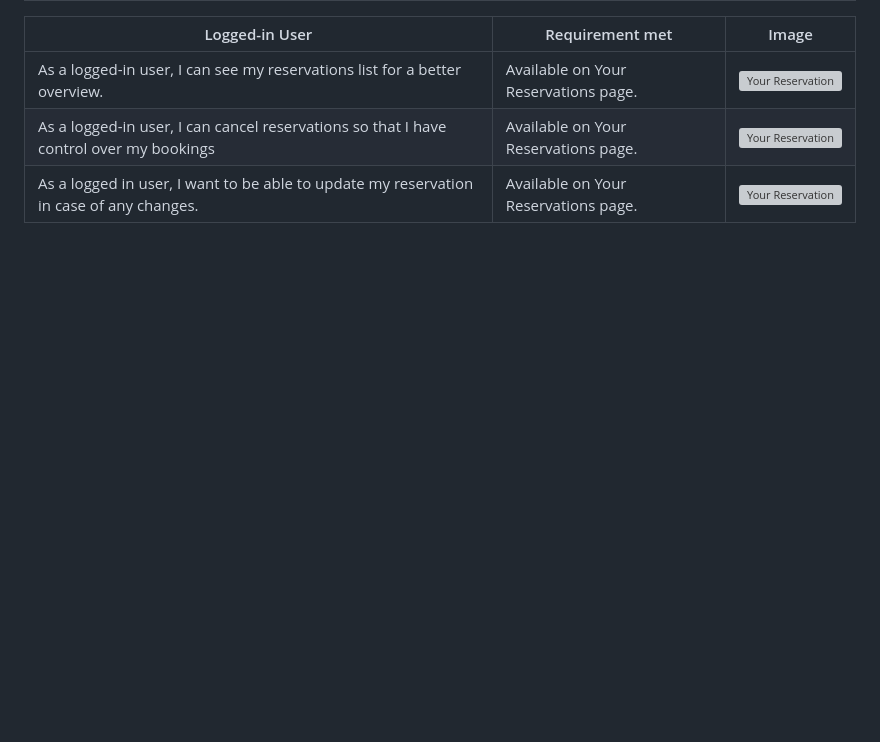
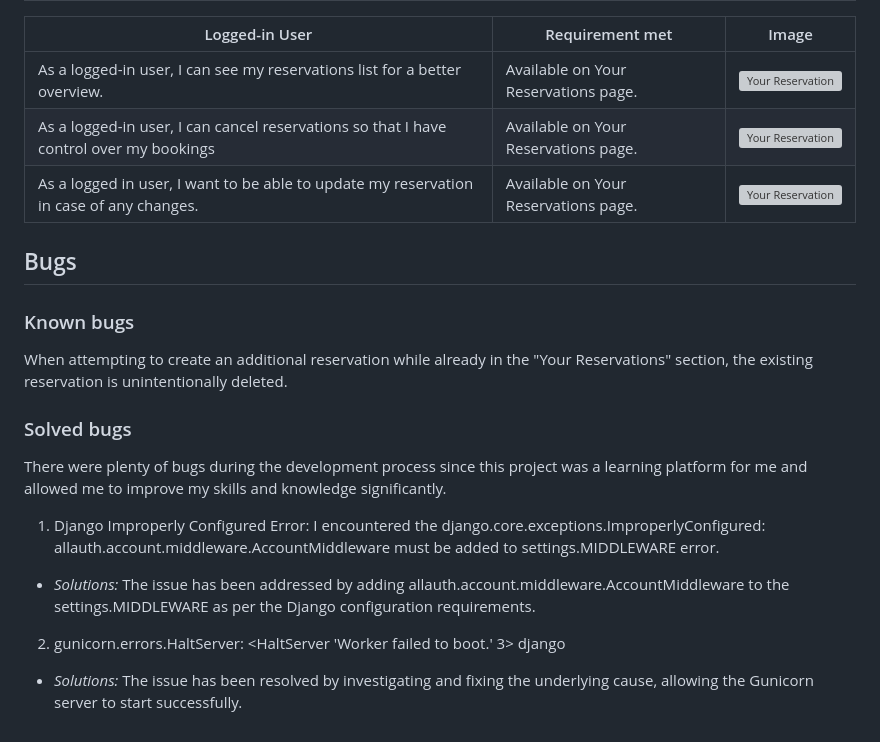
Before and after one commit to aleksandrasucho/polish-restaurant, a Markdown page: TESTING.md, the part around the change. Rendered like a GitHub page; blank space fills up the shorter version; grey boxes are pictures that could not be loaded.

Commit message:
Add bugs section to TESTING.md

```diff
--- a/TESTING.md
+++ b/TESTING.md
@@ -104,3 +104,18 @@ As a First Time Visitor, I want to be able to see the opening and closing hours
 |As a logged-in user, I can see my reservations list for a better overview.| Available on Your Reservations page. | ![Your Reservation](documentation/features/your-reservations-page/your-reservations-page.png) |
 |As a logged-in user, I can cancel reservations so that I have control over my bookings|Available on Your Reservations page. | ![Your Reservation](documentation/features/your-reservations-page/your-reservations-page.png) |
 |As a logged in user, I want to be able to update my reservation in case of any changes.| Available on Your Reservations page. | ![Your Reservation](documentation/features/your-reservations-page/your-reservations-page.png) |
+
+## Bugs
+
+### Known bugs
+When attempting to create an additional reservation while already in the "Your Reservations" section, the existing reservation is unintentionally deleted.
+
+### Solved bugs
+
+There were plenty of bugs during the development process since this project was a learning platform for me and allowed me to improve my skills and knowledge significantly.
+
+1. Django Improperly Configured Error: I encountered the django.core.exceptions.ImproperlyConfigured: allauth.account.middleware.AccountMiddleware must be added to settings.MIDDLEWARE error.
+- *Solutions:* The issue has been addressed by adding allauth.account.middleware.AccountMiddleware to the settings.MIDDLEWARE as per the Django configuration requirements.
+
+2. gunicorn.errors.HaltServer: <HaltServer 'Worker failed to boot.' 3> django
+- *Solutions:* The issue has been resolved by investigating and fixing the underlying cause, allowing the Gunicorn server to start successfully.
```
